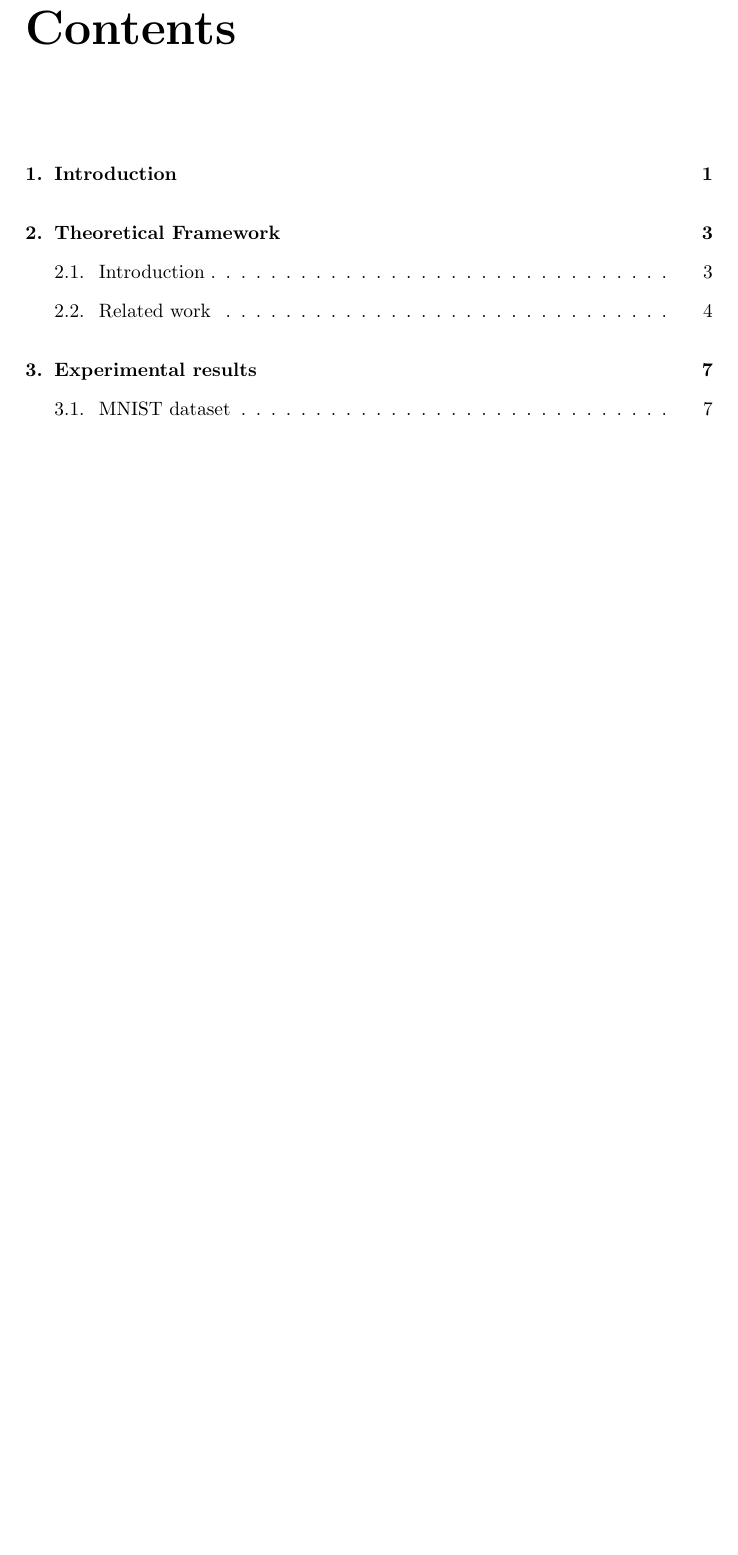
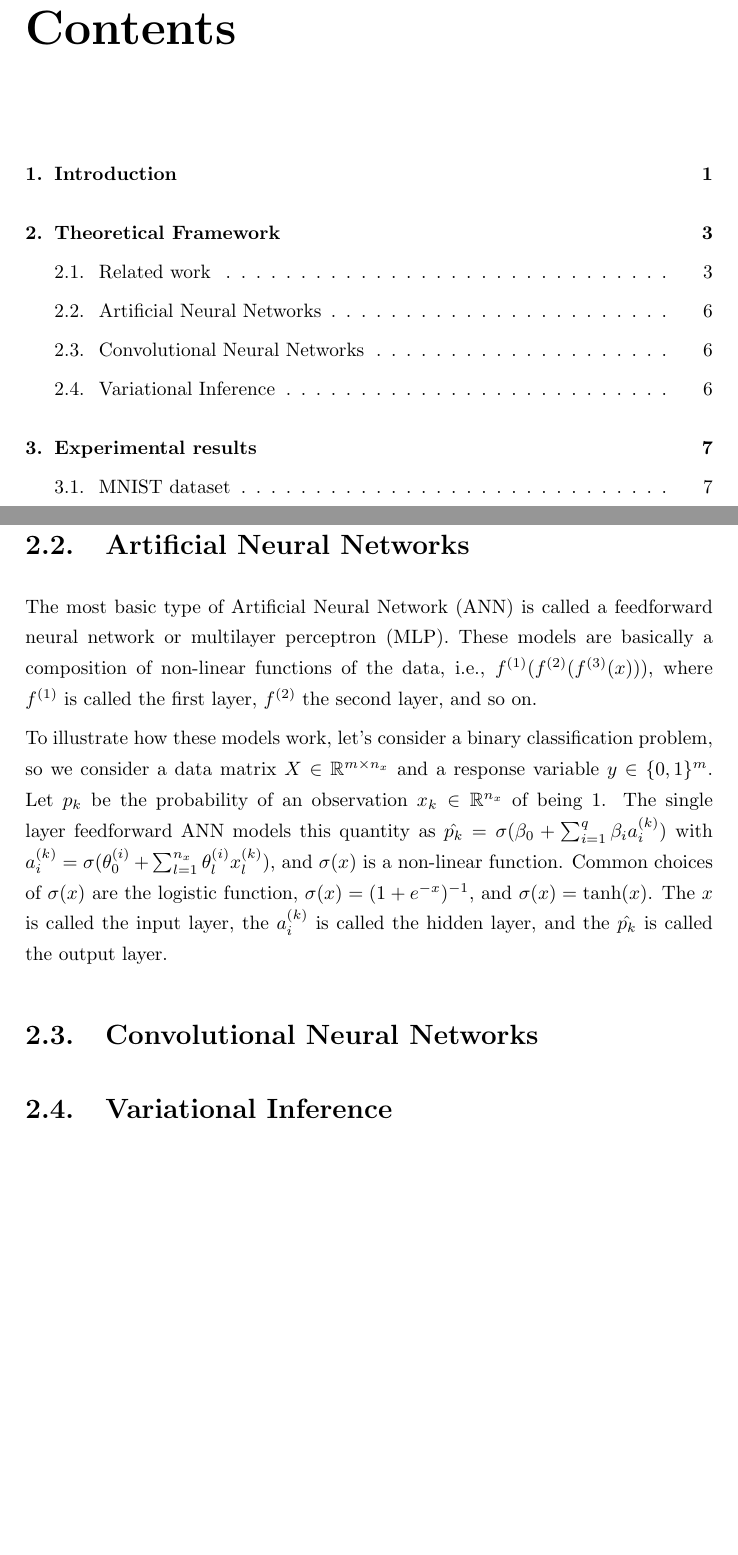
Before and after one commit to mariobecerra/computer_science_msc_dissertation, a LaTeX thesis (latex/msc_thesis.tex, which reads latex/Chapters/02_theory.tex): part of page 7 of 22 before the commit and two parts of pages 7 and 15 of 22 after it, the two joined at a grey line, cut so that both start at the same text, the shorter picture padded with empty space. Compiled offline with pdfLaTeX.

Commit message:
Add some subsections to give structure, and write mini description of feedforward networks

```diff
--- a/latex/Chapters/02_theory.tex
+++ b/latex/Chapters/02_theory.tex
@@ -31,3 +19,19 @@ The dropout variational approach can also be used in Recurrent Neural Networks (
 An example of how the uncertainties provided by Bayesian Neural Networks can be used, is shown by \citeauthor{li2017dropout} in \cite{li2017dropout}. They use adversarial examples and check if they can be told apart by examining the uncertainty representation of the dropout models. The deterministic Neural Networks produce over-confident predictions on these adversarial samples (they predict the wrong label very confidently), while dropout models, though producing wrong labels, are very uncertain about their predictions. They finish by stating that their results suggest that assessing the uncertainty of classification models can be used to identify adversarial examples, but much more research is needed to solve the difficulties faced with adversarial inputs.
 
 The research on adversarial examples is continued by \citeauthor{rawat2017adversarial}, who study different Bayesian approaches (Bayes by Backprob (BBB), Probabilistic Backpropagation (PBP), Variational Matrix Gaussian (VMG) and MC-Dropout) and the uncertainty provided by the models, and prove that these models exhibit increased uncertainty when under attack \cite{rawat2017adversarial}. They state that all of the architectures in their study are Multi-Layer Perceptron, which do not scale for high dimensional colored images, with the exception of MC-Dropout, and therefore, a detailed study for MC-Dropout is required to demonstrate the applicability of model uncertainty for adversarial detection on various state-of-the-art attacks.
+
+\section{Artificial Neural Networks}
+
+The most basic type of Artificial Neural Network (ANN) is called a feedforward neural network or multilayer perceptron (MLP). These models are basically a composition of non-linear functions of the data, i.e., $f^{(1)}(f^{(2)}(f^{(3)}(x)))$, where $f^{(1)}$ is called the first layer, $f^{(2)}$ the second layer, and so on.
+
+To illustrate how these models work, let's consider a binary classification problem, so we consider a data matrix $X \in \mathbb{R}^{m \times n_x}$ and a response variable $y \in \{0,1\}^m$. Let $p_k$ be the probability of an observation $x_k \in \mathbb{R}^{n_x}$ of being 1. The single layer feedforward ANN models this quantity as
+$\hat{p_k} = \sigma(\beta_0 + \sum_{i = 1}^q \beta_i a_i^{(k)})$
+with
+$a_i^{(k)} = \sigma(\theta_0^{(i)} + \sum_{l = 1}^{n_x} \theta_l^{(i)} x_l^{(k)})$,
+and $\sigma(x)$ is a non-linear function.
+Common choices of $\sigma(x)$ are the logistic function, $\sigma(x) = (1 + e^{-x})^{-1}$, and $\sigma(x) = \mathrm{tanh}(x)$. The $x$ is called the input layer, the $a_i^{(k)}$ is called the hidden layer, and the $\hat{p_k}$ is called the output layer.
+
+
+\section{Convolutional Neural Networks}
+
+\section{Variational Inference}
```
Also changed, not shown: latex/Chapters/02_theory.tex (12 more changed lines).
